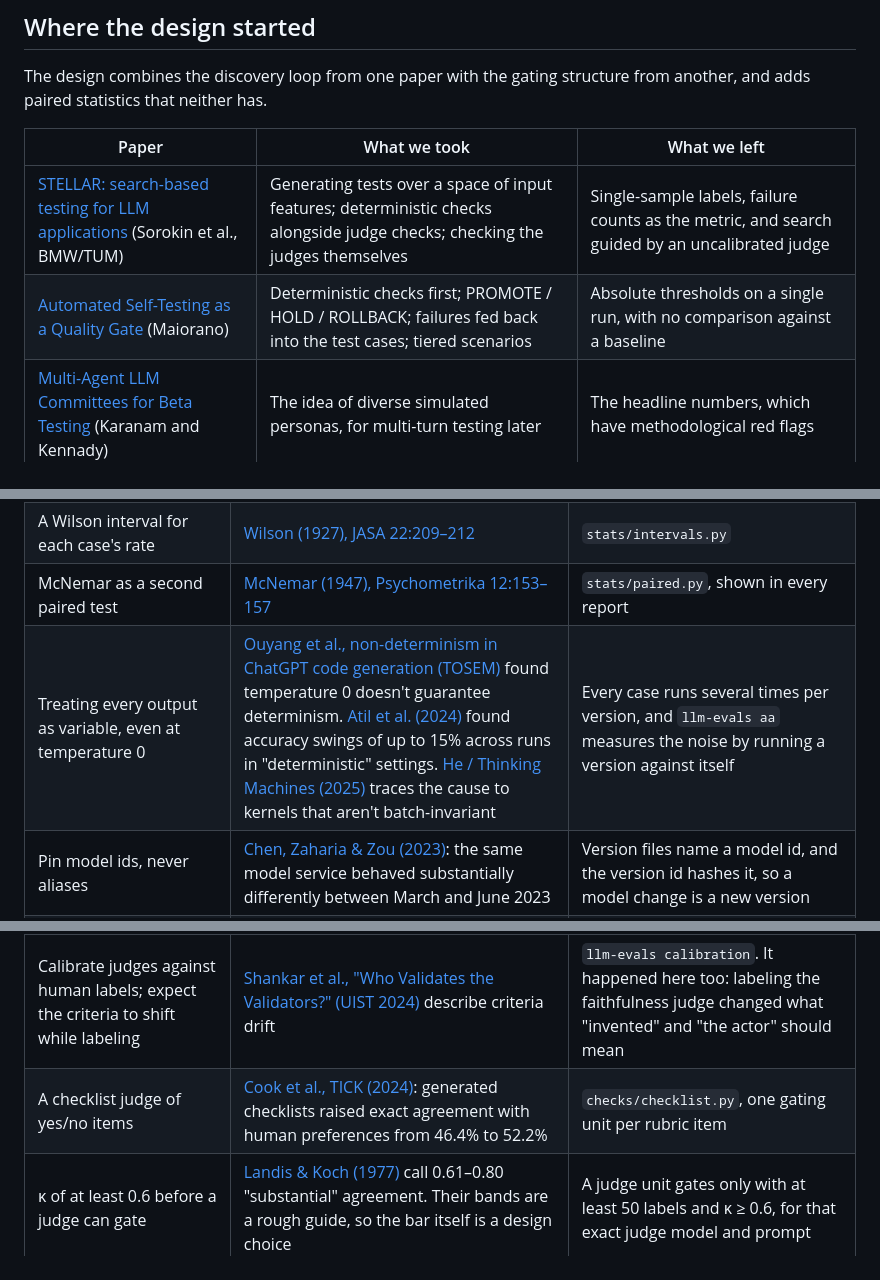
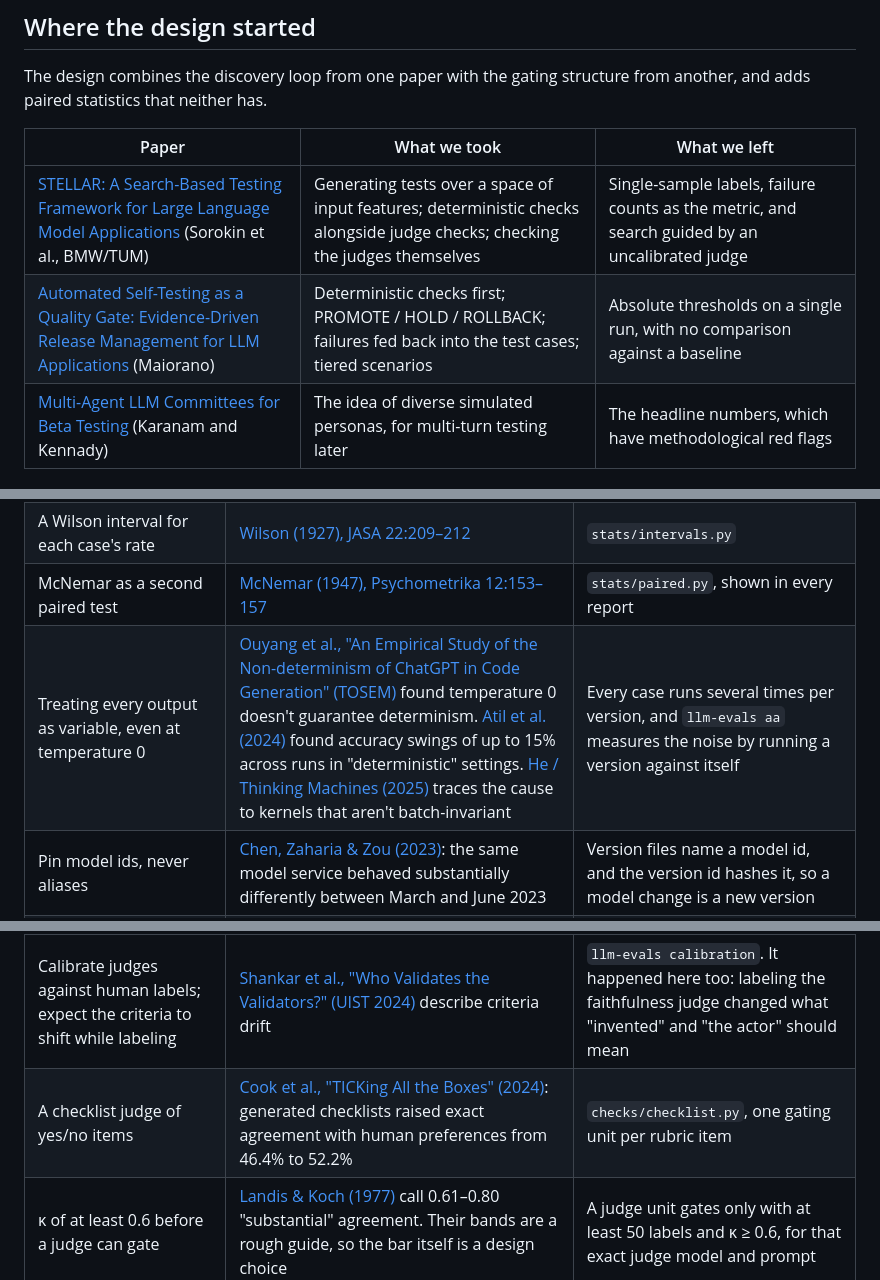
Before and after one commit to bwyndham/llm-evals, a Markdown page: docs/references.md, 3 parts joined by grey strips. GitHub-like rendering.

Commit message:
references: use the papers' exact titles
Co-Authored-By: Claude Opus 5.5 <noreply@anthropic.com>

```diff
--- a/docs/references.md
+++ b/docs/references.md
@@ -15,8 +15,8 @@ another, and adds paired statistics that neither has.
 
 | Paper | What we took | What we left |
 |---|---|---|
-| [STELLAR: search-based testing for LLM applications](https://arxiv.org/abs/2601.00497) (Sorokin et al., BMW/TUM) | Generating tests over a space of input features; deterministic checks alongside judge checks; checking the judges themselves | Single-sample labels, failure counts as the metric, and search guided by an uncalibrated judge |
-| [Automated Self-Testing as a Quality Gate](https://arxiv.org/abs/2603.15676) (Maiorano) | Deterministic checks first; PROMOTE / HOLD / ROLLBACK; failures fed back into the test cases; tiered scenarios | Absolute thresholds on a single run, with no comparison against a baseline |
+| [STELLAR: A Search-Based Testing Framework for Large Language Model Applications](https://arxiv.org/abs/2601.00497) (Sorokin et al., BMW/TUM) | Generating tests over a space of input features; deterministic checks alongside judge checks; checking the judges themselves | Single-sample labels, failure counts as the metric, and search guided by an uncalibrated judge |
+| [Automated Self-Testing as a Quality Gate: Evidence-Driven Release Management for LLM Applications](https://arxiv.org/abs/2603.15676) (Maiorano) | Deterministic checks first; PROMOTE / HOLD / ROLLBACK; failures fed back into the test cases; tiered scenarios | Absolute thresholds on a single run, with no comparison against a baseline |
 | [Multi-Agent LLM Committees for Beta Testing](https://arxiv.org/abs/2512.21352) (Karanam and Kennady) | The idea of diverse simulated personas, for multi-turn testing later | The headline numbers, which have methodological red flags |
 
 ## Where each idea comes from
@@ -26,13 +26,13 @@ another, and adds paired statistics that neither has.
 | Paired difference on shared cases, uncertainty clustered by case, several samples per case, a minimum detectable difference | [Miller, "Adding Error Bars to Evals" (2024)](https://arxiv.org/abs/2411.00640) recommends paired standard errors, clustered errors for grouped questions, resampling answers to cut variance, and power analysis | The core of the gate: `stats/paired.py` (cluster bootstrap, detectable drop) and `samples` in each suite |
 | A Wilson interval for each case's rate | [Wilson (1927), JASA 22:209–212](https://doi.org/10.1080/01621459.1927.10502953) | `stats/intervals.py` |
 | McNemar as a second paired test | [McNemar (1947), Psychometrika 12:153–157](https://doi.org/10.1007/BF02295996) | `stats/paired.py`, shown in every report |
-| Treating every output as variable, even at temperature 0 | [Ouyang et al., non-determinism in ChatGPT code generation (TOSEM)](https://arxiv.org/abs/2308.02828) found temperature 0 doesn't guarantee determinism. [Atil et al. (2024)](https://arxiv.org/abs/2408.04667) found accuracy swings of up to 15% across runs in "deterministic" settings. [He / Thinking Machines (2025)](https://thinkingmachines.ai/blog/defeating-nondeterminism-in-llm-inference/) traces the cause to kernels that aren't batch-invariant | Every case runs several times per version, and `llm-evals aa` measures the noise by running a version against itself |
+| Treating every output as variable, even at temperature 0 | [Ouyang et al., "An Empirical Study of the Non-determinism of ChatGPT in Code Generation" (TOSEM)](https://arxiv.org/abs/2308.02828) found temperature 0 doesn't guarantee determinism. [Atil et al. (2024)](https://arxiv.org/abs/2408.04667) found accuracy swings of up to 15% across runs in "deterministic" settings. [He / Thinking Machines (2025)](https://thinkingmachines.ai/blog/defeating-nondeterminism-in-llm-inference/) traces the cause to kernels that aren't batch-invariant | Every case runs several times per version, and `llm-evals aa` measures the noise by running a version against itself |
 | Pin model ids, never aliases | [Chen, Zaharia & Zou (2023)](https://arxiv.org/abs/2307.09009): the same model service behaved substantially differently between March and June 2023 | Version files name a model id, and the version id hashes it, so a model change is a new version |
 | A pass rate per case, not one pass or fail | [Yao et al., τ-bench (2024)](https://arxiv.org/abs/2406.12045) defines pass^k, success on all k trials, and shows reliability falling as k grows | Each case's rate across its samples; the gate compares those rates |
 | PROMOTE / HOLD / ROLLBACK, deterministic checks first, failures fed back into the cases | [Automated Self-Testing as a Quality Gate](https://arxiv.org/abs/2603.15676) | The gate's decisions (`stats/gate.py`, `engine.py`); adding a production failure as a case is the documented workflow |
 | A pairwise judge run in both orders | [Zheng et al., MT-Bench (2023)](https://arxiv.org/abs/2306.05685) measured position bias: GPT-4 gave the same verdict after swapping the order in only about 65% of cases | `checks/pairwise.py` keeps a winner only when both orders agree (report only) |
 | Calibrate judges against human labels; expect the criteria to shift while labeling | [Shankar et al., "Who Validates the Validators?" (UIST 2024)](https://arxiv.org/abs/2404.12272) describe criteria drift | `llm-evals calibration`. It happened here too: labeling the faithfulness judge changed what "invented" and "the actor" should mean |
-| A checklist judge of yes/no items | [Cook et al., TICK (2024)](https://arxiv.org/abs/2410.03608): generated checklists raised exact agreement with human preferences from 46.4% to 52.2% | `checks/checklist.py`, one gating unit per rubric item |
+| A checklist judge of yes/no items | [Cook et al., "TICKing All the Boxes" (2024)](https://arxiv.org/abs/2410.03608): generated checklists raised exact agreement with human preferences from 46.4% to 52.2% | `checks/checklist.py`, one gating unit per rubric item |
 | κ of at least 0.6 before a judge can gate | [Landis & Koch (1977)](https://doi.org/10.2307/2529310) call 0.61–0.80 "substantial" agreement. Their bands are a rough guide, so the bar itself is a design choice | A judge unit gates only with at least 50 labels and κ ≥ 0.6, for that exact judge model and prompt |
 | Faithfulness checked claim by claim | [Min et al., FActScore (EMNLP 2023)](https://arxiv.org/abs/2305.14251) | The research agent's `claim_support` judge checks each claim against the documents it cites |
 | Metamorphic invariance tests | [Ribeiro et al., CheckList (ACL 2020)](https://arxiv.org/abs/2005.04118) | `checks/invariance.py`: rerun on a reworded input and expect the same answer |
```
